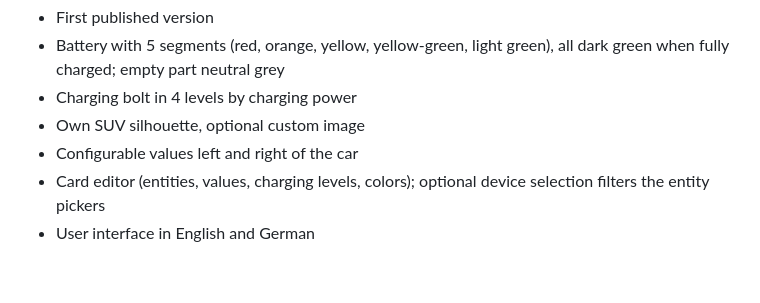
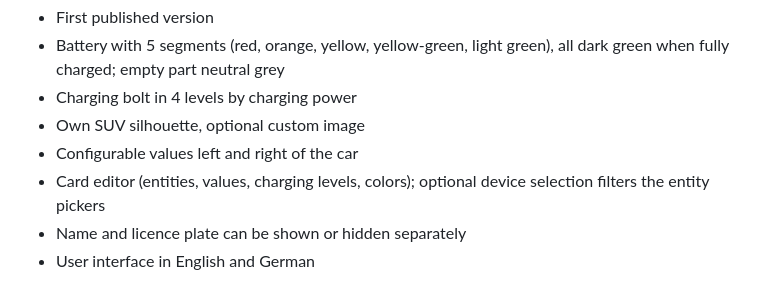
Before and after one commit to Zebru1902/car-info-card, a Markdown page: CHANGELOG.md, the part around the change. Rendered like a GitHub page.

```diff
--- a/CHANGELOG.md
+++ b/CHANGELOG.md
@@ -8,4 +8,5 @@
 - Own SUV silhouette, optional custom image
 - Configurable values left and right of the car
 - Card editor (entities, values, charging levels, colors); optional device selection filters the entity pickers
+- Name and licence plate can be shown or hidden separately
 - User interface in English and German
```
Also changed, not shown: README.md (+2 -1 lines), docs/screenshots/charging-dc-dark.png, docs/screenshots/editor-light.png, docs/screenshots/slow-narrow-dark.png, 5 other files.
